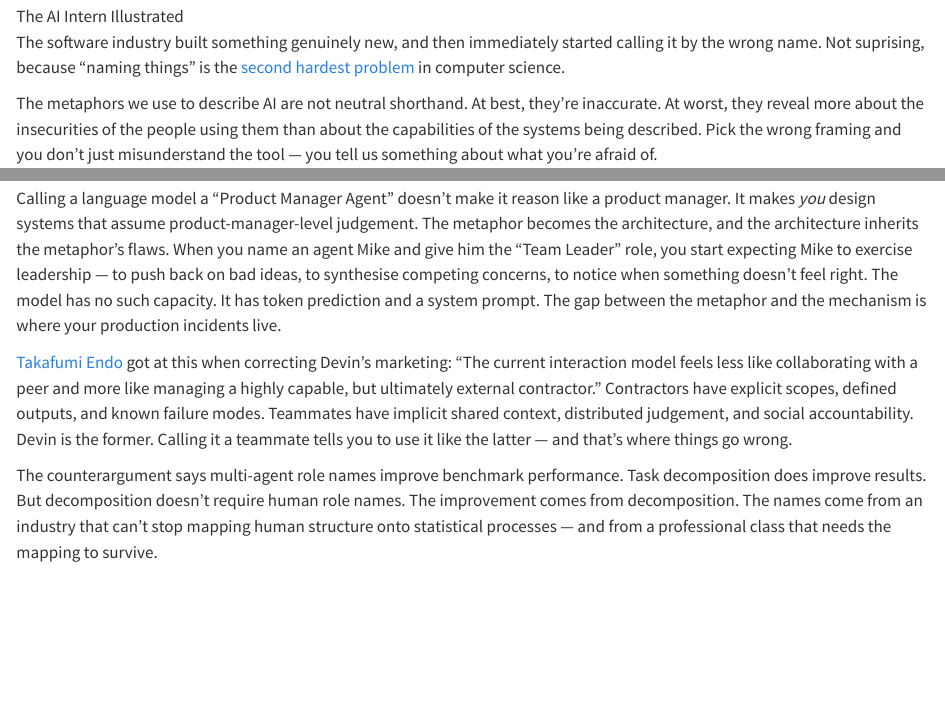
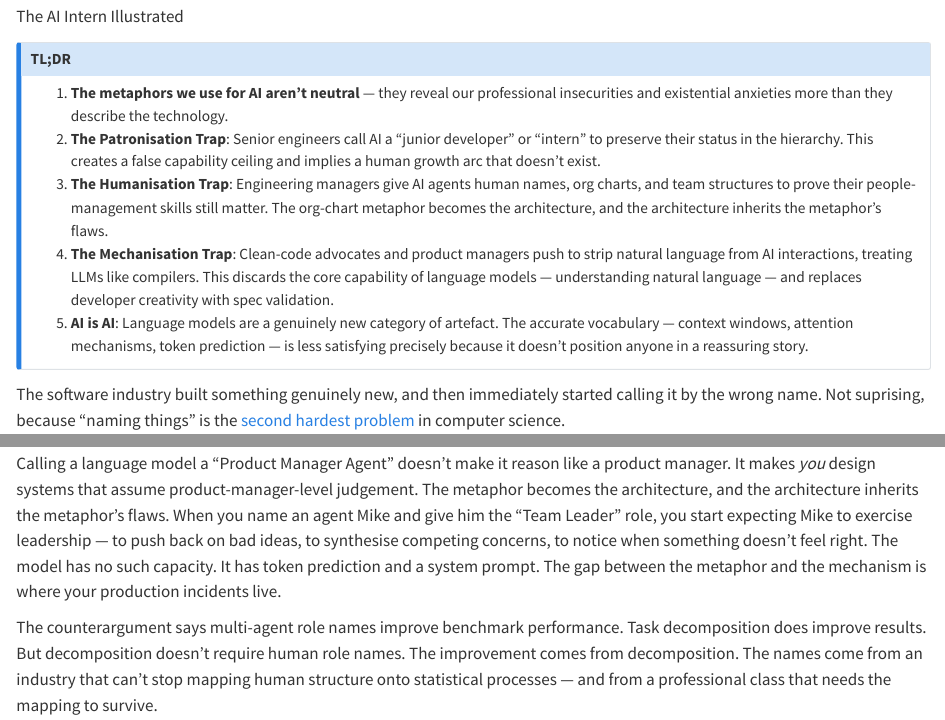
Before and after one commit to kikkupico/kikkupico.com, a Quarto document (posts/stop-trivialising-ai/index.qmd): the page in a window 1100 px wide, from 200 px down, and a second part further down, joined at a grey line. Rendered offline with R 4.5, knitr and Pandoc in place of Quarto, with nearby package versions.

Commit message:
more editing and tldr addition

```diff
--- a/posts/stop-trivialising-ai/index.qmd
+++ b/posts/stop-trivialising-ai/index.qmd
@@ -7,6 +7,14 @@
 ---
 
 ![The AI Intern Illustrated](https://storage.googleapis.com/kikkupico-com-storage/stop-trivialising-ai/stop-trivialising-ai.webp)
+
+::: {.callout-note title="TL;DR"}
+1. **The metaphors we use for AI aren't neutral** — they reveal our professional insecurities and existential anxieties more than they describe the technology.
+2. **The Patronisation Trap**: Senior engineers call AI a "junior developer" or "intern" to preserve their status in the hierarchy. This creates a false capability ceiling and implies a human growth arc that doesn't exist.
+3. **The Humanisation Trap**: Engineering managers give AI agents human names, org charts, and team structures to prove their people-management skills still matter. The org-chart metaphor becomes the architecture, and the architecture inherits the metaphor's flaws.
+4. **The Mechanisation Trap**: Clean-code advocates and product managers push to strip natural language from AI interactions, treating LLMs like compilers. This discards the core capability of language models — understanding natural language — and replaces developer creativity with spec validation.
+5. **AI is AI**: Language models are a genuinely new category of artefact. The accurate vocabulary — context windows, attention mechanisms, token prediction — is less satisfying precisely because it doesn't position anyone in a reassuring story.
+:::
 
 The software industry built something genuinely new, and then immediately started calling it by the wrong name. Not suprising, because "naming things" is the [second hardest problem](https://martinfowler.com/bliki/TwoHardThings.html) in computer science.
 
@@ -47,8 +55,6 @@
 The org-chart metaphor has reached the C-suite and it's reshaping hiring decisions. And it's wrong in a precise way.
 
 Calling a language model a "Product Manager Agent" doesn't make it reason like a product manager. It makes *you* design systems that assume product-manager-level judgement. The metaphor becomes the architecture, and the architecture inherits the metaphor's flaws. When you name an agent Mike and give him the "Team Leader" role, you start expecting Mike to exercise leadership — to push back on bad ideas, to synthesise competing concerns, to notice when something doesn't feel right. The model has no such capacity. It has token prediction and a system prompt. The gap between the metaphor and the mechanism is where your production incidents live.
-
-[Takafumi Endo](https://medium.com/@takafumi.endo/agent-native-development-a-deep-dive-into-devin-2-0s-technical-design-3451587d23c0) got at this when correcting Devin's marketing: "The current interaction model feels less like collaborating with a peer and more like managing a highly capable, but ultimately external contractor." Contractors have explicit scopes, defined outputs, and known failure modes. Teammates have implicit shared context, distributed judgement, and social accountability. Devin is the former. Calling it a teammate tells you to use it like the latter — and that's where things go wrong.
 
 The counterargument says multi-agent role names improve benchmark performance. Task decomposition does improve results. But decomposition doesn't require human role names. The improvement comes from decomposition. The names come from an industry that can't stop mapping human structure onto statistical processes — and from a professional class that needs the mapping to survive.
 
```
